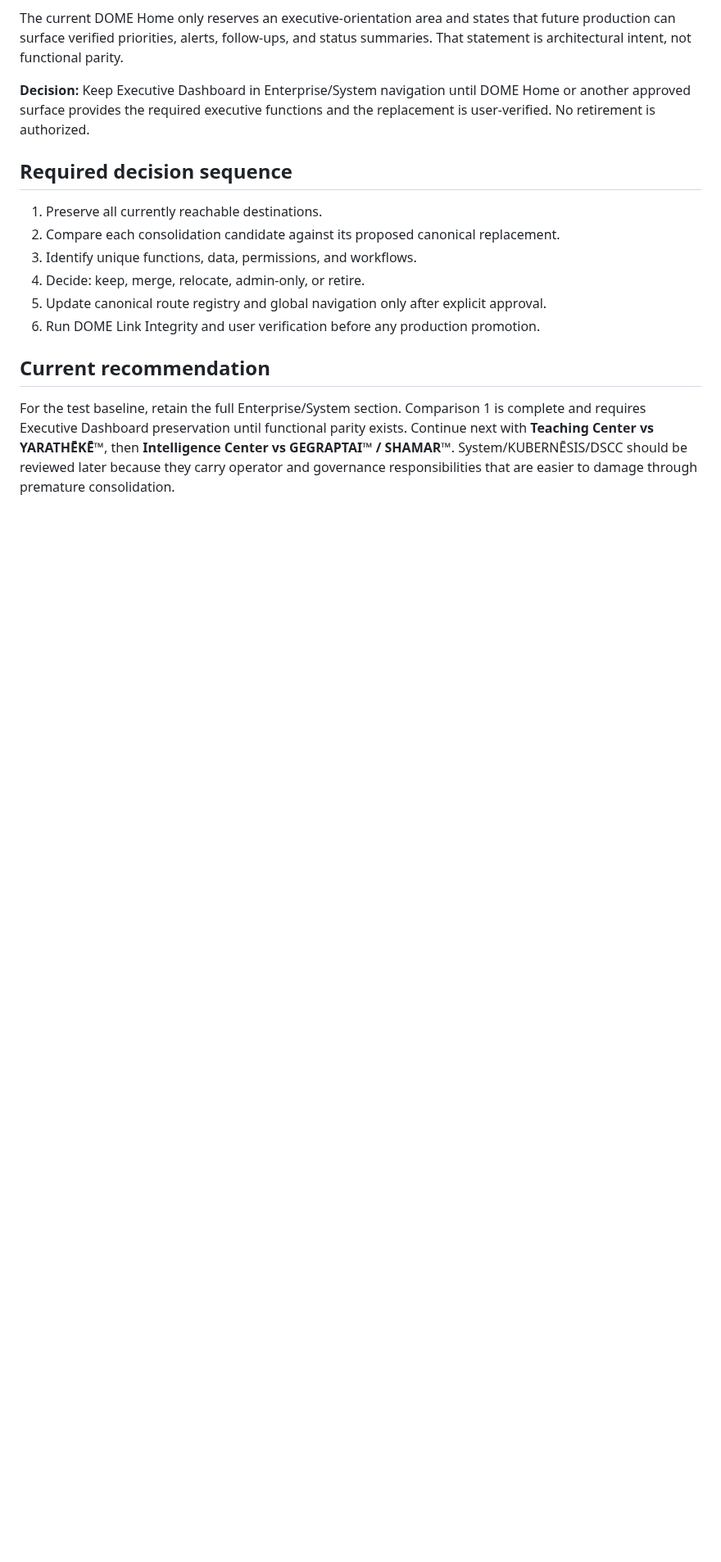
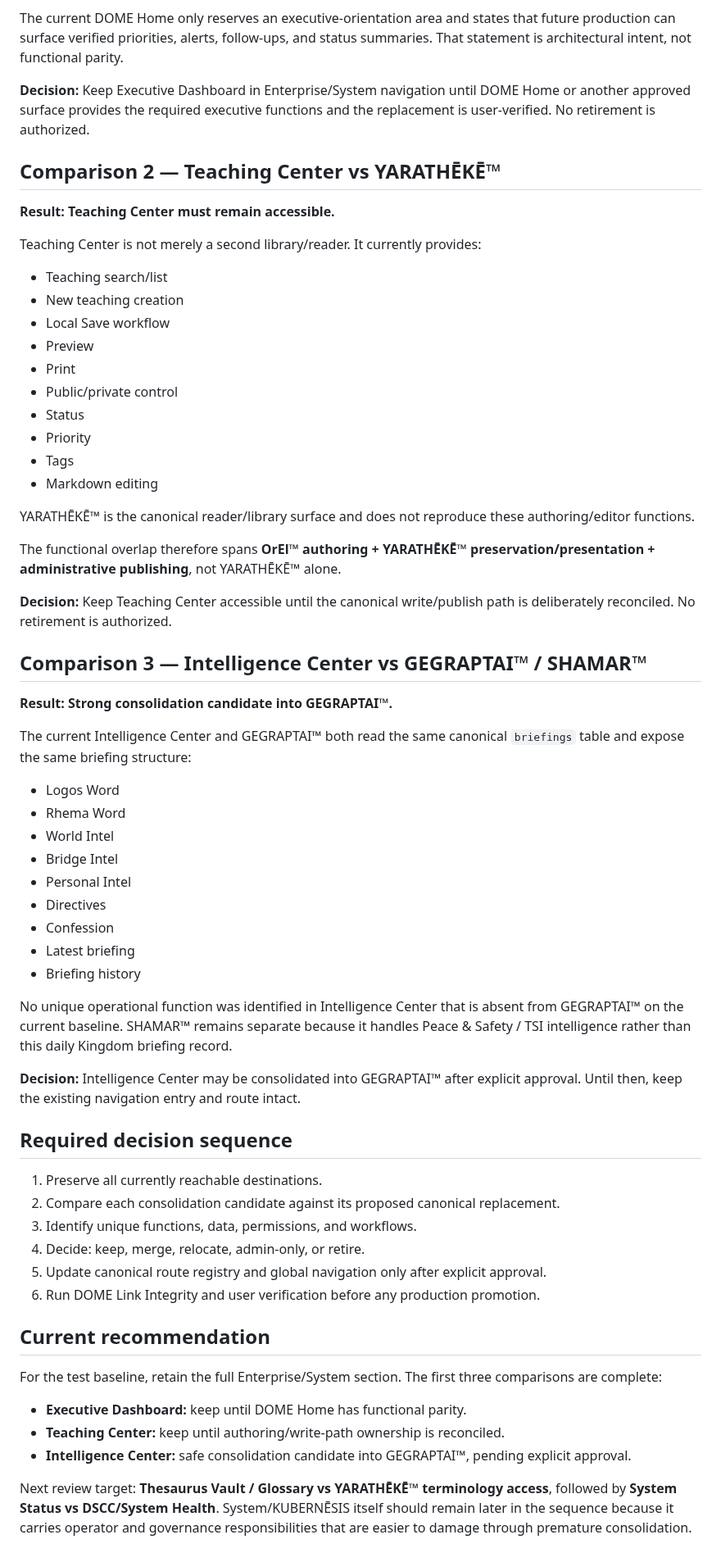
Before and after one commit to Faith-Man/dims-dashboard, a Markdown page: docs/architecture/DOME-ENTERPRISE-SYSTEM-NAVIGATION-CLASSIFICATION-2026-08-28.md, the part around one of its changes. Shown at 82% size. Rendered like a GitHub page; blank space fills up the shorter version.

Commit message:
DOME: record Teaching and Intelligence comparisons

```diff
--- a/docs/architecture/DOME-ENTERPRISE-SYSTEM-NAVIGATION-CLASSIFICATION-2026-08-28.md
+++ b/docs/architecture/DOME-ENTERPRISE-SYSTEM-NAVIGATION-CLASSIFICATION-2026-08-28.md
@@ -62,6 +62,49 @@ The current DOME Home only reserves an executive-orientation area and states tha
 
 **Decision:** Keep Executive Dashboard in Enterprise/System navigation until DOME Home or another approved surface provides the required executive functions and the replacement is user-verified. No retirement is authorized.
 
+## Comparison 2 — Teaching Center vs YARATHĒKĒ™
+
+**Result: Teaching Center must remain accessible.**
+
+Teaching Center is not merely a second library/reader. It currently provides:
+
+- Teaching search/list
+- New teaching creation
+- Local Save workflow
+- Preview
+- Print
+- Public/private control
+- Status
+- Priority
+- Tags
+- Markdown editing
+
+YARATHĒKĒ™ is the canonical reader/library surface and does not reproduce these authoring/editor functions.
+
+The functional overlap therefore spans **OrEl™ authoring + YARATHĒKĒ™ preservation/presentation + administrative publishing**, not YARATHĒKĒ™ alone.
+
+**Decision:** Keep Teaching Center accessible until the canonical write/publish path is deliberately reconciled. No retirement is authorized.
+
+## Comparison 3 — Intelligence Center vs GEGRAPTAI™ / SHAMAR™
+
+**Result: Strong consolidation candidate into GEGRAPTAI™.**
+
+The current Intelligence Center and GEGRAPTAI™ both read the same canonical `briefings` table and expose the same briefing structure:
+
+- Logos Word
+- Rhema Word
+- World Intel
+- Bridge Intel
+- Personal Intel
+- Directives
+- Confession
+- Latest briefing
+- Briefing history
+
+No unique operational function was identified in Intelligence Center that is absent from GEGRAPTAI™ on the current baseline. SHAMAR™ remains separate because it handles Peace & Safety / TSI intelligence rather than this daily Kingdom briefing record.
+
+**Decision:** Intelligence Center may be consolidated into GEGRAPTAI™ after explicit approval. Until then, keep the existing navigation entry and route intact.
+
 ## Required decision sequence
 
 1. Preserve all currently reachable destinations.
@@ -73,4 +116,10 @@ The current DOME Home only reserves an executive-orientation area and states tha
 
 ## Current recommendation
 
-For the test baseline, retain the full Enterprise/System section. Comparison 1 is complete and requires Executive Dashboard preservation until functional parity exists. Continue next with **Teaching Center vs YARATHĒKĒ™**, then **Intelligence Center vs GEGRAPTAI™ / SHAMAR™**. System/KUBERNĒSIS/DSCC should be reviewed later because they carry operator and governance responsibilities that are easier to damage through premature consolidation.
+For the test baseline, retain the full Enterprise/System section. The first three comparisons are complete:
+
+- **Executive Dashboard:** keep until DOME Home has functional parity.
+- **Teaching Center:** keep until authoring/write-path ownership is reconciled.
+- **Intelligence Center:** safe consolidation candidate into GEGRAPTAI™, pending explicit approval.
+
+Next review target: **Thesaurus Vault / Glossary vs YARATHĒKĒ™ terminology access**, followed by **System Status vs DSCC/System Health**. System/KUBERNĒSIS itself should remain later in the sequence because it carries operator and governance responsibilities that are easier to damage through premature consolidation.
```
Also changed, not shown: other parts of docs/architecture/DOME-ENTERPRISE-SYSTEM-NAVIGATION-CLASSIFICATION-2026-08-28.md (+3 -3 lines).
